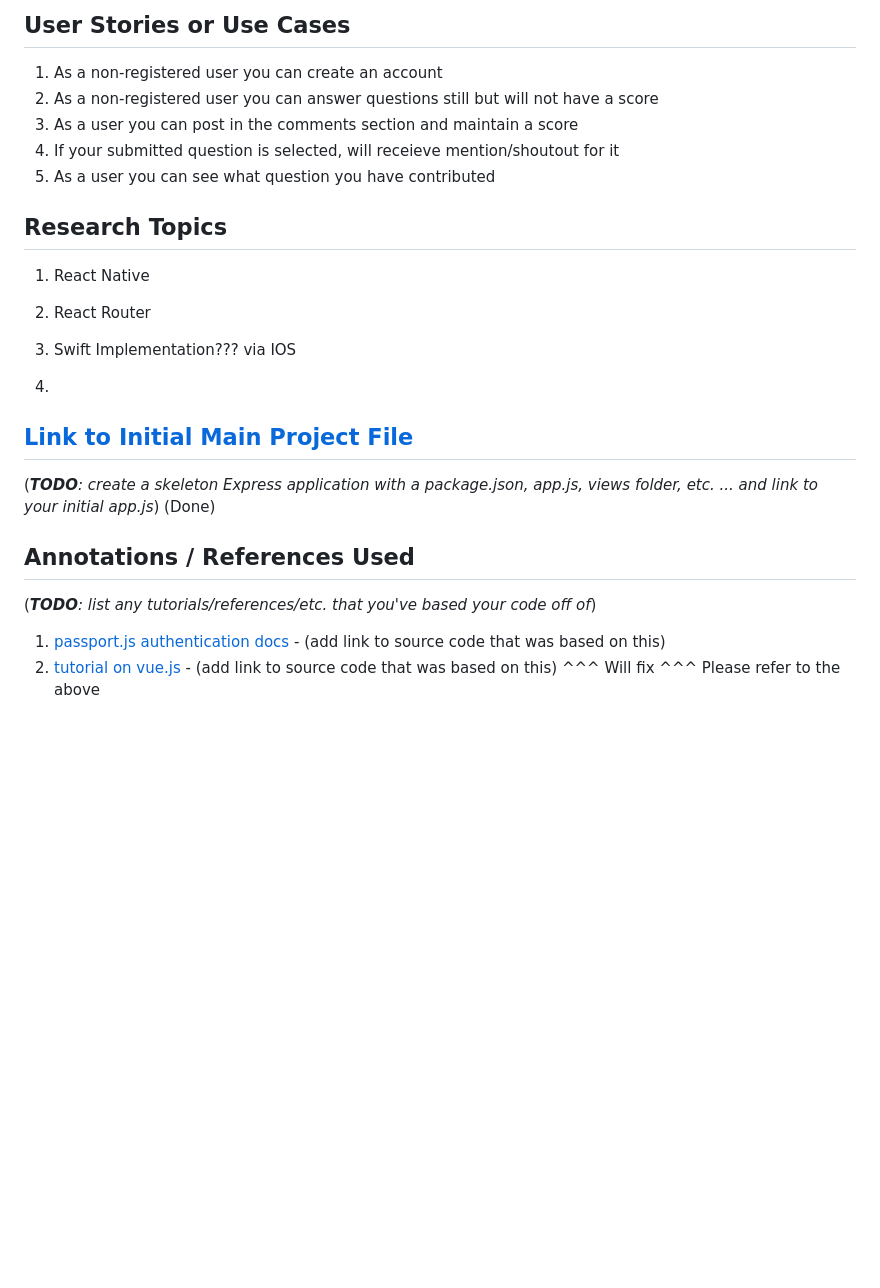
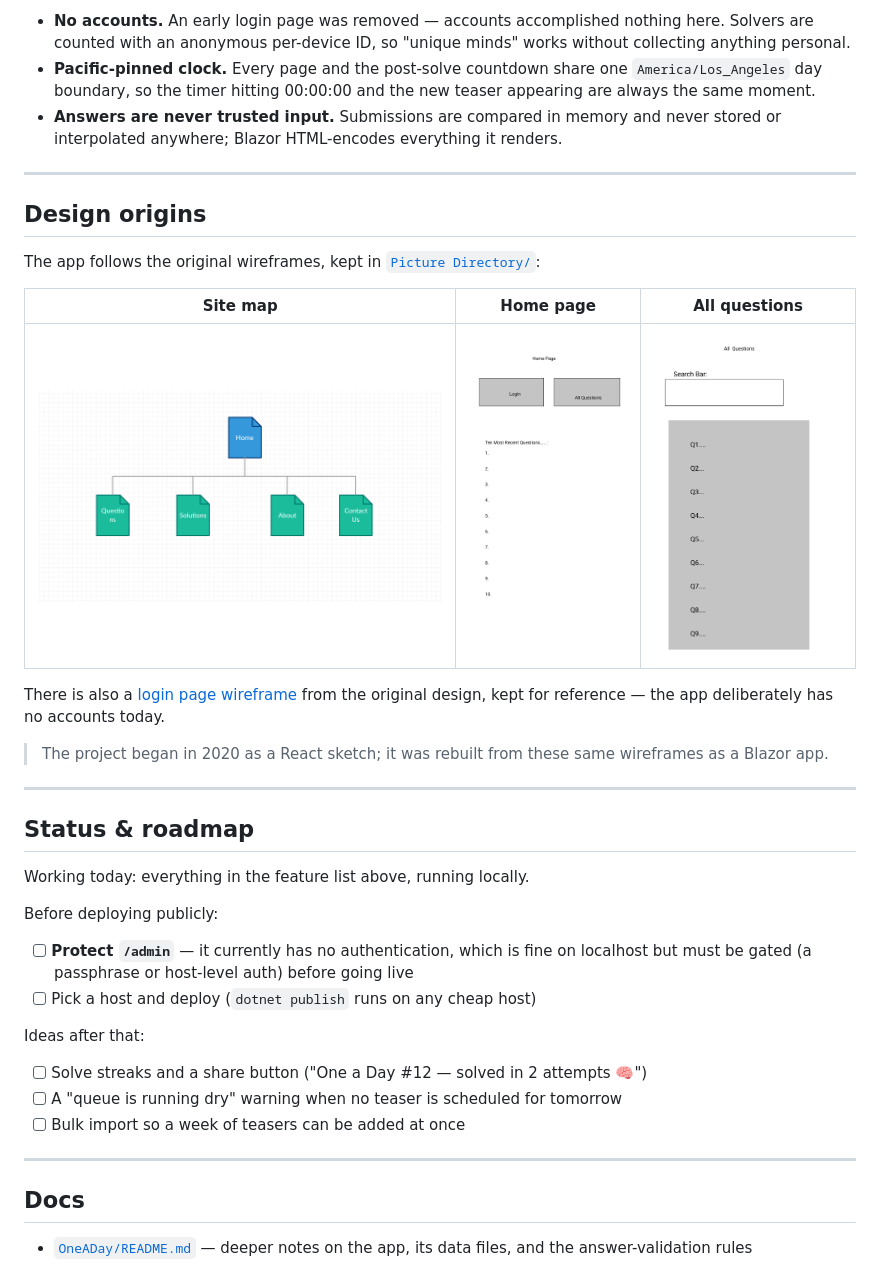
Before and after one commit to Pallof/One_a_day, a Markdown page: README.md, the part around one of its changes. Drawn GitHub-style; blank space fills up the shorter version.

```diff
--- a/README.md
+++ b/README.md
@@ -74,35 +121,48 @@ Here's a [complex example from wikipedia](https://upload.wikimedia.org/wikipedia
 
-## User Stories or Use Cases
+- **No accounts.** An early login page was removed — accounts accomplished nothing
+  here. Solvers are counted with an anonymous per-device ID, so "unique minds" works
+  without collecting anything personal.
+- **Pacific-pinned clock.** Every page and the post-solve countdown share one
+  `America/Los_Angeles` day boundary, so the timer hitting 00:00:00 and the new
+  teaser appearing are always the same moment.
+- **Answers are never trusted input.** Submissions are compared in memory and never
+  stored or interpolated anywhere; Blazor HTML-encodes everything it renders.
 
-1. As a non-registered user you can create an account
-2. As a non-registered user you can answer questions still but will not have a score
-3. As a user you can post in the comments section and maintain a score
-4. If your submitted question is selected, will receieve mention/shoutout for it
-5. As a user you can see what question you have contributed
+---
 
+## Design origins
 
+The app follows the original wireframes, kept in [`Picture Directory/`](Picture%20Directory):
 
-## Research Topics
+| Site map | Home page | All questions |
+|---|---|---|
+| ![site map](Picture%20Directory/One-a-Day-SiteMap.png) | ![home page](Picture%20Directory/Main%20Page.png) | ![all questions](Picture%20Directory/Search_Page--All_questions_page.png) |
 
+There is also a [login page wireframe](Picture%20Directory/login_Page.png) from the
+original design, kept for reference — the app deliberately has no accounts today.
 
-1. React Native
+> The project began in 2020 as a React sketch; it was rebuilt from these same
+> wireframes as a Blazor app.
 
-2. React Router
+---
 
-3. Swift Implementation??? via IOS
+## Status & roadmap
 
-4.
+Working today: everything in the feature list above, running locally.
 
+Before deploying publicly:
+- [ ] **Protect `/admin`** — it currently has no authentication, which is fine on
+      localhost but must be gated (a passphrase or host-level auth) before going live
+- [ ] Pick a host and deploy (`dotnet publish` runs on any cheap host)
 
-## [Link to Initial Main Project File](app.js)
+Ideas after that:
+- [ ] Solve streaks and a share button ("One a Day #12 — solved in 2 attempts 🧠")
+- [ ] A "queue is running dry" warning when no teaser is scheduled for tomorrow
+- [ ] Bulk import so a week of teasers can be added at once
 
-(___TODO__: create a skeleton Express application with a package.json, app.js, views folder, etc. ... and link to your initial app.js_) (Done)
+---
 
-## Annotations / References Used
+## Docs
 
-(___TODO__: list any tutorials/references/etc. that you've based your code off of_)
-
-1. [passport.js authentication docs](http://passportjs.org/docs) - (add link to source code that was based on this)
-2. [tutorial on vue.js](https://vuejs.org/v2/guide/) - (add link to source code that was based on this)
-^^^ Will fix
-^^^ Please refer to the above
+- [`OneADay/README.md`](OneADay/README.md) — deeper notes on the app, its data
+  files, and the answer-validation rules
```
Also changed, not shown: other parts of README.md (+90 -43 lines).
